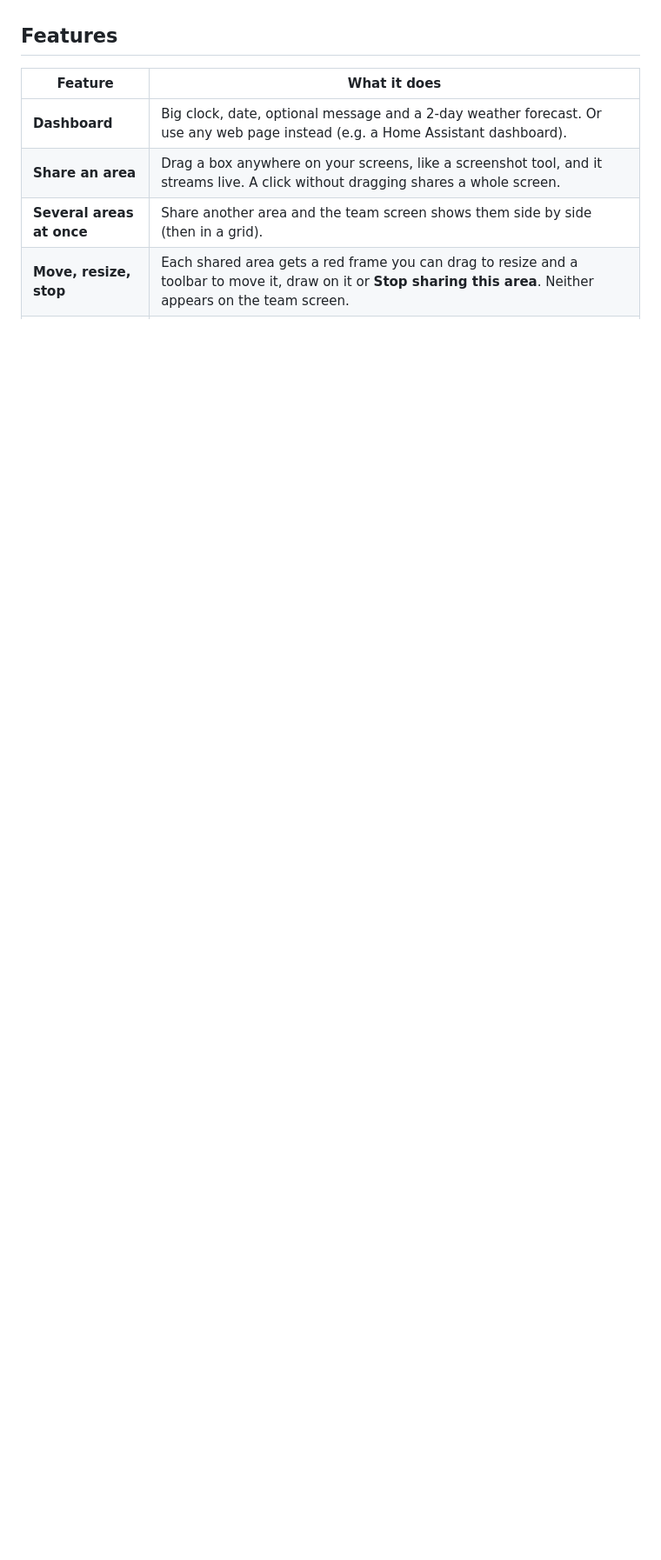
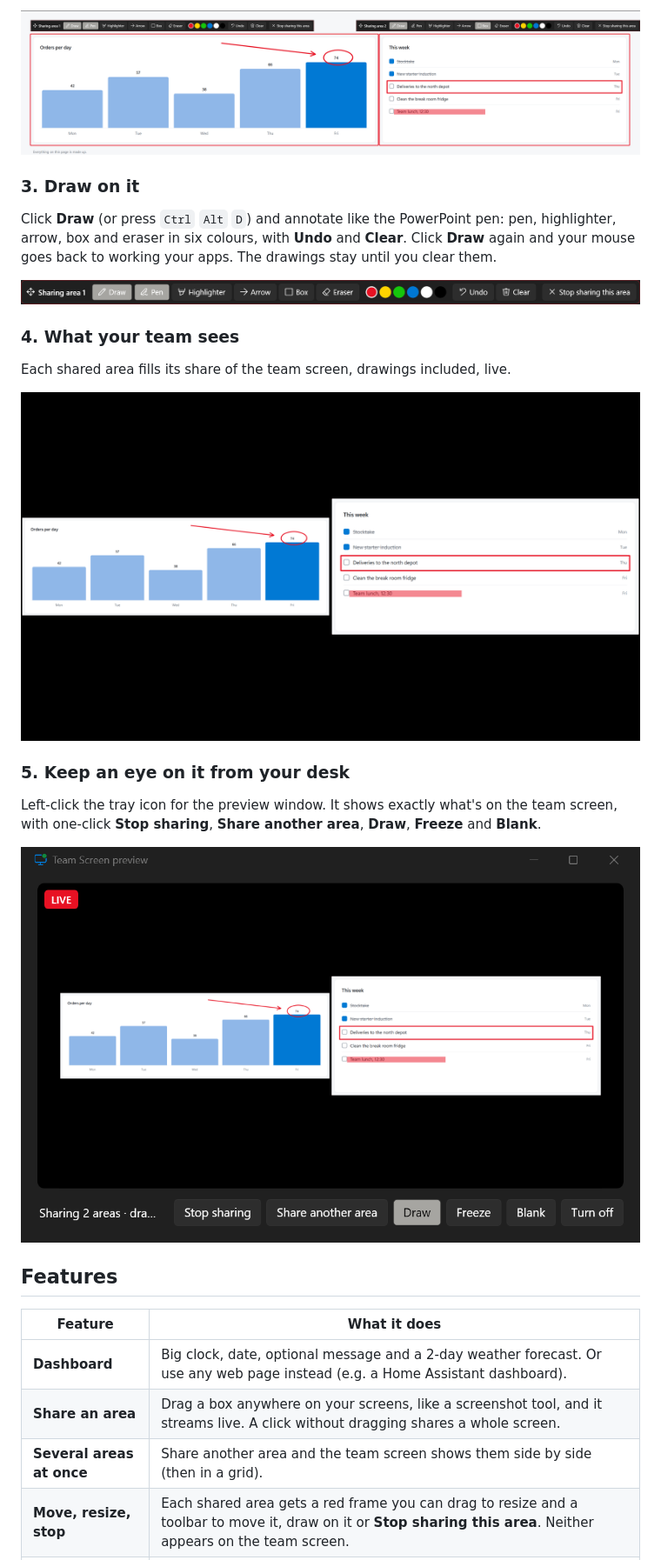
Before and after one commit to JakeTheRabbit/team-screen, a Markdown page: README.md, the part around one of its changes. Shown at 87% size. Rendered like a GitHub page; pictures changed too: docs/screenshots/howto-2-sharing.png (added), docs/screenshots/howto-3-toolbar.png (added), docs/screenshots/howto-4-team-screen.png (added); blank space fills up the shorter version.

```diff
--- a/README.md
+++ b/README.md
@@ -16,3 +34,22 @@ Windows gives a second monitor two modes: **duplicate** (it shows exactly what o
+![Two shared areas on your own screen, each with its frame and toolbar](docs/screenshots/howto-2-sharing.png)
+
+### 3. Draw on it
+
+Click **Draw** (or press `Ctrl` `Alt` `D`) and annotate like the PowerPoint pen: pen, highlighter, arrow, box and eraser in six colours, with **Undo** and **Clear**. Click **Draw** again and your mouse goes back to working your apps. The drawings stay until you clear them.
+
+![The area toolbar with the drawing tools open](docs/screenshots/howto-3-toolbar.png)
+
+### 4. What your team sees
+
+Each shared area fills its share of the team screen, drawings included, live.
+
+![The team screen: both areas side by side with the annotations](docs/screenshots/howto-4-team-screen.png)
+
+### 5. Keep an eye on it from your desk
+
+Left-click the tray icon for the preview window. It shows exactly what's on the team screen, with one-click **Stop sharing**, **Share another area**, **Draw**, **Freeze** and **Blank**.
+
+![The preview window while two areas are shared](docs/screenshots/howto-5-preview.png)
 
 ## Features
 
```
Also changed, not shown: other parts of README.md (+35 -1 lines), docs/screenshots/howto-1-pick.png (added), docs/screenshots/settings-hotkeys.png, 5 other files.
